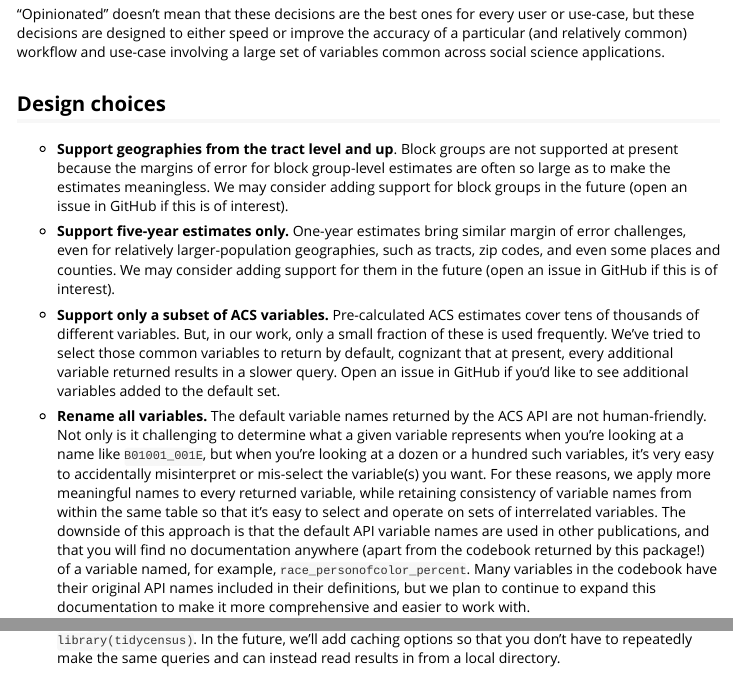
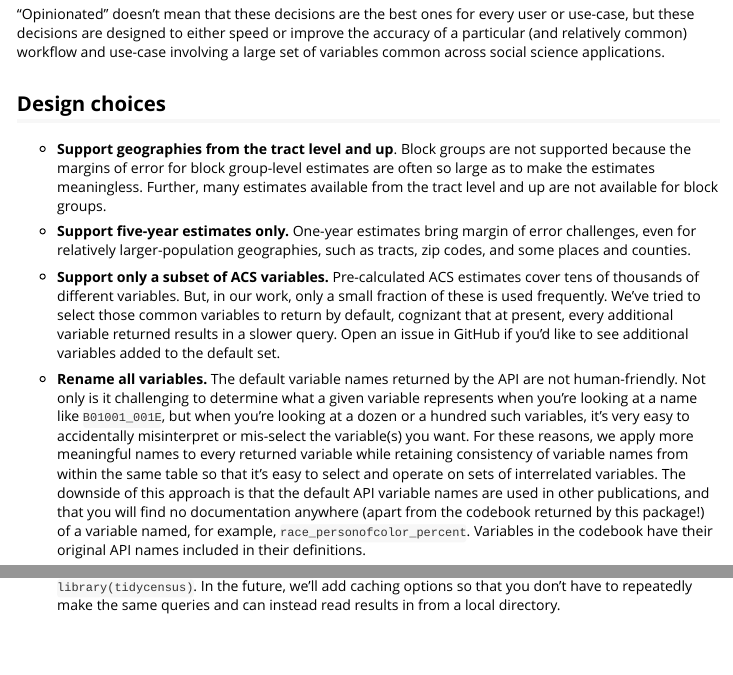
Before and after one commit to UI-Research/urbnindicators, an R Markdown document (vignettes/design-philosophy.Rmd): the page in a window 1100 px wide, from 140 px down, and a second part further down, joined at a grey line. Rendered offline with R 4.5, knitr and Pandoc, with nearby package versions.

Commit message:
vignette updates, test fixes, bug fix

```diff
--- a/vignettes/design-philosophy.Rmd
+++ b/vignettes/design-philosophy.Rmd
@@ -30,16 +30,15 @@ science applications.
 ## Design choices
 
 -   **Support geographies from the tract level and up**. Block groups
-    are not supported at present because the margins of error for block
+    are not supported because the margins of error for block
     group-level estimates are often so large as to make the estimates
-    meaningless. We may consider adding support for block groups in the
-    future (open an issue in GitHub if this is of interest).
+    meaningless. Further, many estimates available from the tract level and
+    up are not available for block groups.
 
 -   **Support five-year estimates only.** One-year estimates bring
-    similar margin of error challenges, even for relatively
-    larger-population geographies, such as tracts, zip codes, and even
-    some places and counties. We may consider adding support for them in
-    the future (open an issue in GitHub if this is of interest).
+    margin of error challenges, even for relatively
+    larger-population geographies, such as tracts, zip codes, and
+    some places and counties.
 
 -   **Support only a subset of ACS variables.** Pre-calculated ACS
     estimates cover tens of thousands of different variables. But, in
@@ -50,22 +49,20 @@ science applications.
     see additional variables added to the default set.
 
 -   **Rename all variables.** The default variable names returned by the
-    ACS API are not human-friendly. Not only is it challenging to
+    API are not human-friendly. Not only is it challenging to
     determine what a given variable represents when you're looking at a
     name like `B01001_001E`, but when you're looking at a dozen or a
     hundred such variables, it's very easy to accidentally misinterpret
     or mis-select the variable(s) you want. For these reasons, we apply
-    more meaningful names to every returned variable, while retaining
+    more meaningful names to every returned variable while retaining
     consistency of variable names from within the same table so that
     it's easy to select and operate on sets of interrelated variables.
     The downside of this approach is that the default API variable names
     are used in other publications, and that you will find no
     documentation anywhere (apart from the codebook returned by this
     package!) of a variable named, for example,
-    `race_personofcolor_percent`. Many variables in the codebook have
-    their original API names included in their definitions, but we plan
-    to continue to expand this documentation to make it more
-    comprehensive and easier to work with.
+    `race_personofcolor_percent`. Variables in the codebook have
+    their original API names included in their definitions.
 
 -   **Return a very large, wide dataset.** The underlying
     `library(tidycensus)` interface to the Census Bureau API can return
```
Also changed, not shown: R/calculate_cvs.R (+13 -16 lines), README.Rmd (+13 -7 lines), vignettes/opening-a-pull-request.Rmd (+18 -18 lines), vignettes/quantified-survey-error.Rmd (+2 -2 lines), vignettes/urbnindicators.Rmd (+2 -1 lines), README.md, vignettes/design-philosophy.Rmd (2 more changed lines), 6 other files.
